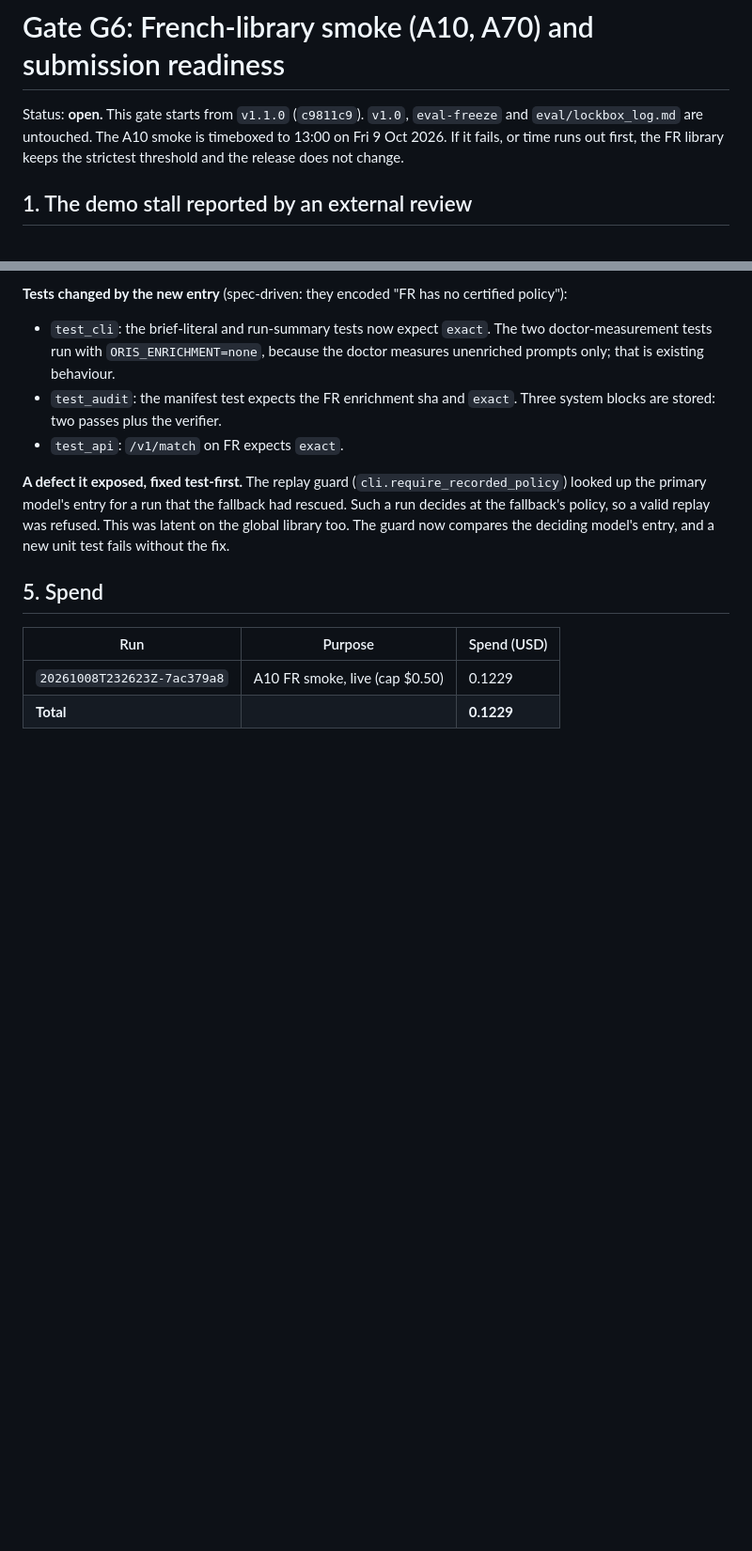
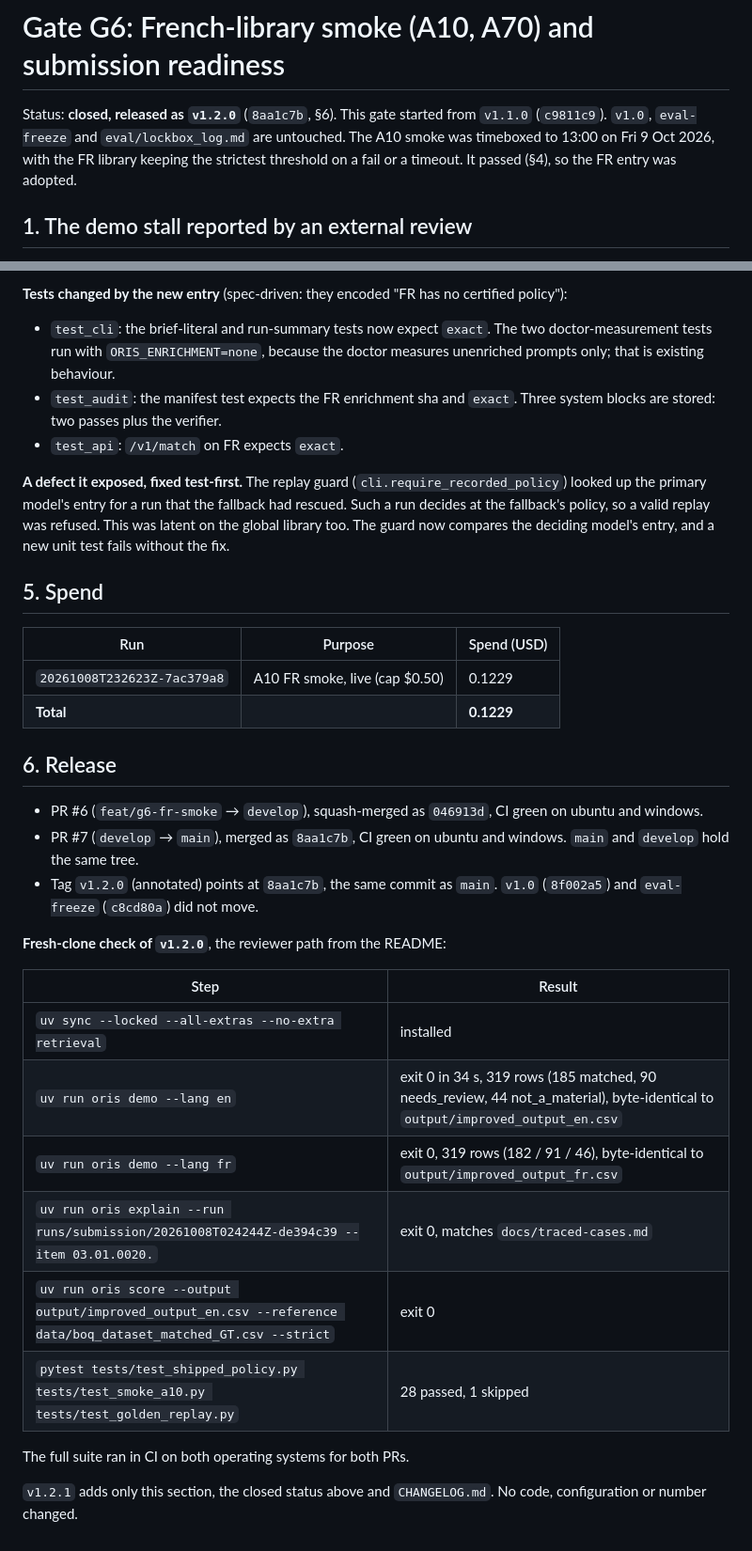
Before and after one commit to soneeee22000/oris-material-matcher, a Markdown page: docs/gates/G6.md, 2 parts joined by grey strips. Shown at 94% size. Rendered like a GitHub page; blank space fills up the shorter version.

Commit message:
docs: close G6 with the v1.2.0 release record and add a changelog

```diff
--- a/docs/gates/G6.md
+++ b/docs/gates/G6.md
@@ -1,6 +1,6 @@
 # Gate G6: French-library smoke (A10, A70) and submission readiness
 
-Status: **open.** This gate starts from `v1.1.0` (`c9811c9`). `v1.0`, `eval-freeze` and `eval/lockbox_log.md` are untouched. The A10 smoke is timeboxed to 13:00 on Fri 9 Oct 2026. If it fails, or time runs out first, the FR library keeps the strictest threshold and the release does not change.
+Status: **closed, released as `v1.2.0`** (`8aa1c7b`, §6). This gate started from `v1.1.0` (`c9811c9`). `v1.0`, `eval-freeze` and `eval/lockbox_log.md` are untouched. The A10 smoke was timeboxed to 13:00 on Fri 9 Oct 2026, with the FR library keeping the strictest threshold on a fail or a timeout. It passed (§4), so the FR entry was adopted.
 
 ## 1. The demo stall reported by an external review
 
@@ -93,7 +99,28 @@ All 28 matches are correct. Coverage on `base_exact` (5/10) is the weak point.
 
 ## 5. Spend
 
-| Run | Purpose | Spend (USD) |
-| --- | ------- | ----------- |
-| `20261008T232623Z-7ac379a8` | A10 FR smoke, live (cap $0.50) | 0.1229 |
-| **Total** | | **0.1229** |
+| Run                         | Purpose                        | Spend (USD) |
+| --------------------------- | ------------------------------ | ----------- |
+| `20261008T232623Z-7ac379a8` | A10 FR smoke, live (cap $0.50) | 0.1229      |
+| **Total**                   |                                | **0.1229**  |
+
+## 6. Release
+
+- PR #6 (`feat/g6-fr-smoke` → `develop`), squash-merged as `046913d`, CI green on ubuntu and windows.
+- PR #7 (`develop` → `main`), merged as `8aa1c7b`, CI green on ubuntu and windows. `main` and `develop` hold the same tree.
+- Tag `v1.2.0` (annotated) points at `8aa1c7b`, the same commit as `main`. `v1.0` (`8f002a5`) and `eval-freeze` (`c8cd80a`) did not move.
+
+**Fresh-clone check of `v1.2.0`**, the reviewer path from the README:
+
+| Step | Result |
+| --- | --- |
+| `uv sync --locked --all-extras --no-extra retrieval` | installed |
+| `uv run oris demo --lang en` | exit 0 in 34 s, 319 rows (185 matched, 90 needs_review, 44 not_a_material), byte-identical to `output/improved_output_en.csv` |
+| `uv run oris demo --lang fr` | exit 0, 319 rows (182 / 91 / 46), byte-identical to `output/improved_output_fr.csv` |
+| `uv run oris explain --run runs/submission/20261008T024244Z-de394c39 --item 03.01.0020.` | exit 0, matches `docs/traced-cases.md` |
+| `uv run oris score --output output/improved_output_en.csv --reference data/boq_dataset_matched_GT.csv --strict` | exit 0 |
+| `pytest tests/test_shipped_policy.py tests/test_smoke_a10.py tests/test_golden_replay.py` | 28 passed, 1 skipped |
+
+The full suite ran in CI on both operating systems for both PRs.
+
+`v1.2.1` adds only this section, the closed status above and `CHANGELOG.md`. No code, configuration or number changed.
```
Also changed, not shown: other parts of docs/gates/G6.md (+20 -14 lines), CHANGELOG.md (added, +45 -0 lines).
